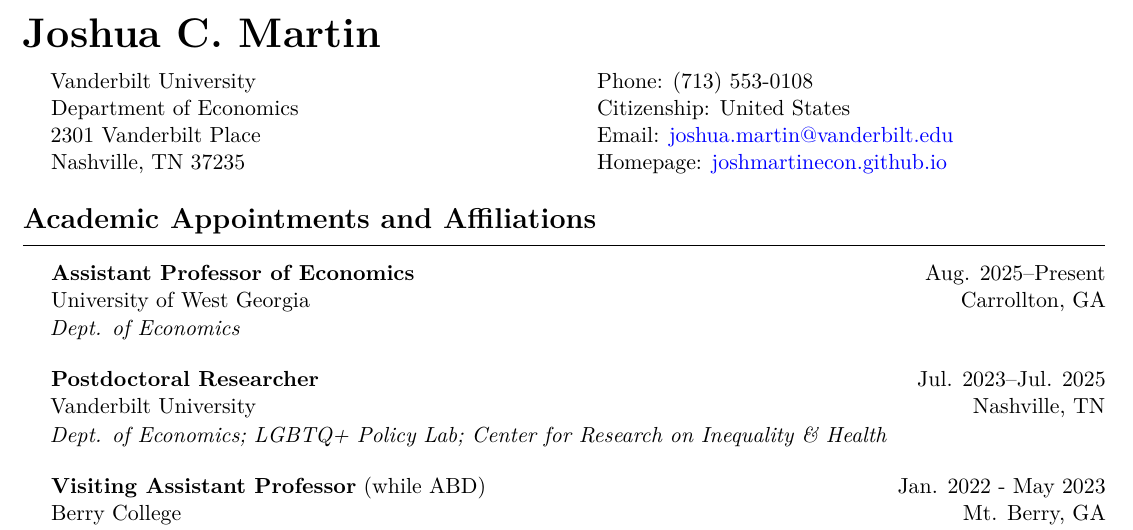
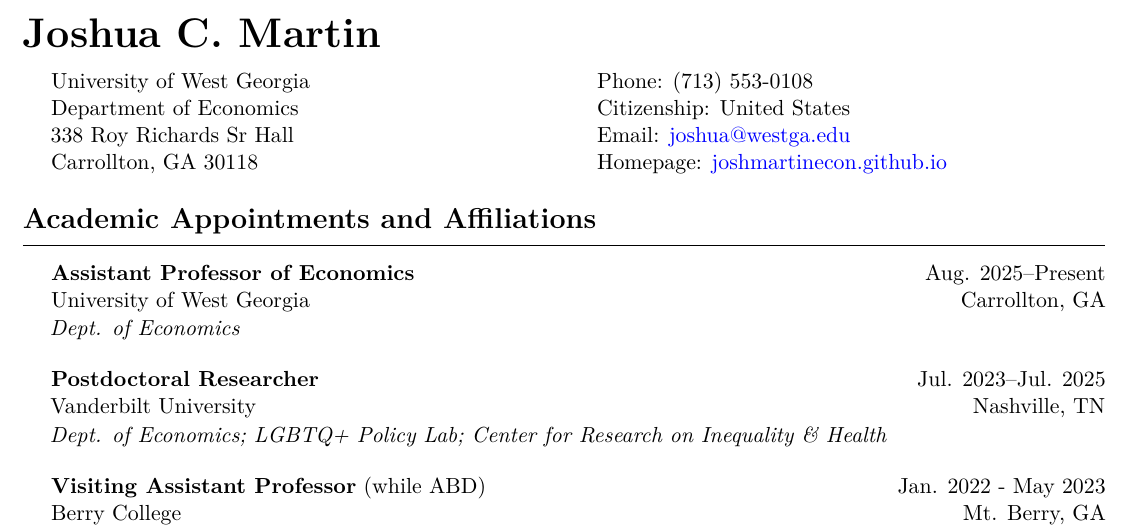
Before and after one commit to joshmartinecon/quarto-cv, a Quarto document (joshmartin_cv.qmd): part of page 1 of 2, cut so that both start at the same text. The pictures show the output file joshmartin_cv.pdf that the author committed with the source.

Commit message:
updated 8/4/25

```diff
--- a/joshmartin_cv.qmd
+++ b/joshmartin_cv.qmd
@@ -126,16 +126,16 @@
 
 \begin{adjustwidth}{0.5cm}{0pt}
 \begin{minipage}[t]{0.5\textwidth}
-Vanderbilt University\\
+University of West Georgia\\
 Department of Economics\\
-2301 Vanderbilt Place\\
-Nashville, TN 37235
+338 Roy Richards Sr Hall\\
+Carrollton, GA 30118
 \end{minipage}
 \hfill
 \begin{minipage}[t]{0.5\textwidth}
 Phone: (713) 553-0108\\
 Citizenship: United States\\
-Email: \href{mailto:joshua.martin@vanderbilt.edu}{joshua.martin@vanderbilt.edu}\\
+Email: \href{mailto:joshua@westga.edu}{joshua@westga.edu}\\
 Homepage: \href{https://joshmartinecon.github.io/}{joshmartinecon.github.io}
 \end{minipage}
 \vspace{0.2cm}
```
Also changed, not shown: joshmartin_cv.pdf.
